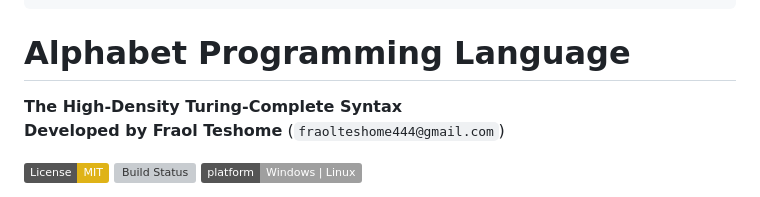
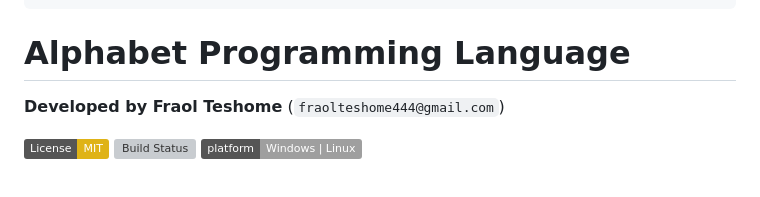
Before and after one commit to fraol163/alphabet, a Markdown page: README.md, the part around the change. Drawn GitHub-style; badges without logos; grey boxes are pictures that could not be loaded.

````diff
--- a/README.md
+++ b/README.md
@@ -12,7 +12,6 @@ d8P' ?88  ?88  `?88'  ?88  88P `?8bd8P' ?88    88P `?8bd8b_,dP  88P
 ```
 
 # Alphabet Programming Language
-**The High-Density Turing-Complete Syntax**
 **Developed by Fraol Teshome** (`fraolteshome444@gmail.com`)
 
 [![License: MIT](https://img.shields.io/badge/License-MIT-yellow.svg)](https://opensource.org/licenses/MIT)
````
